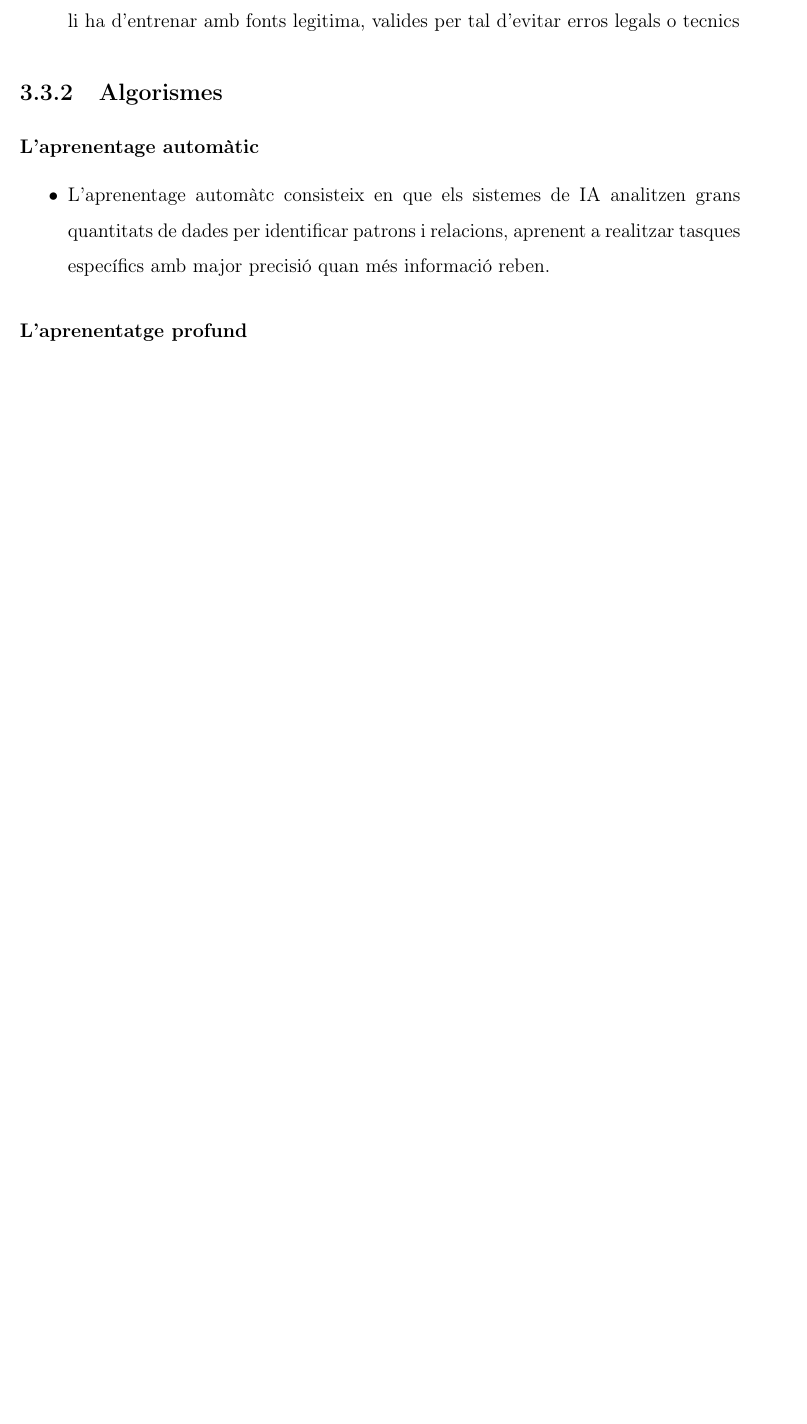
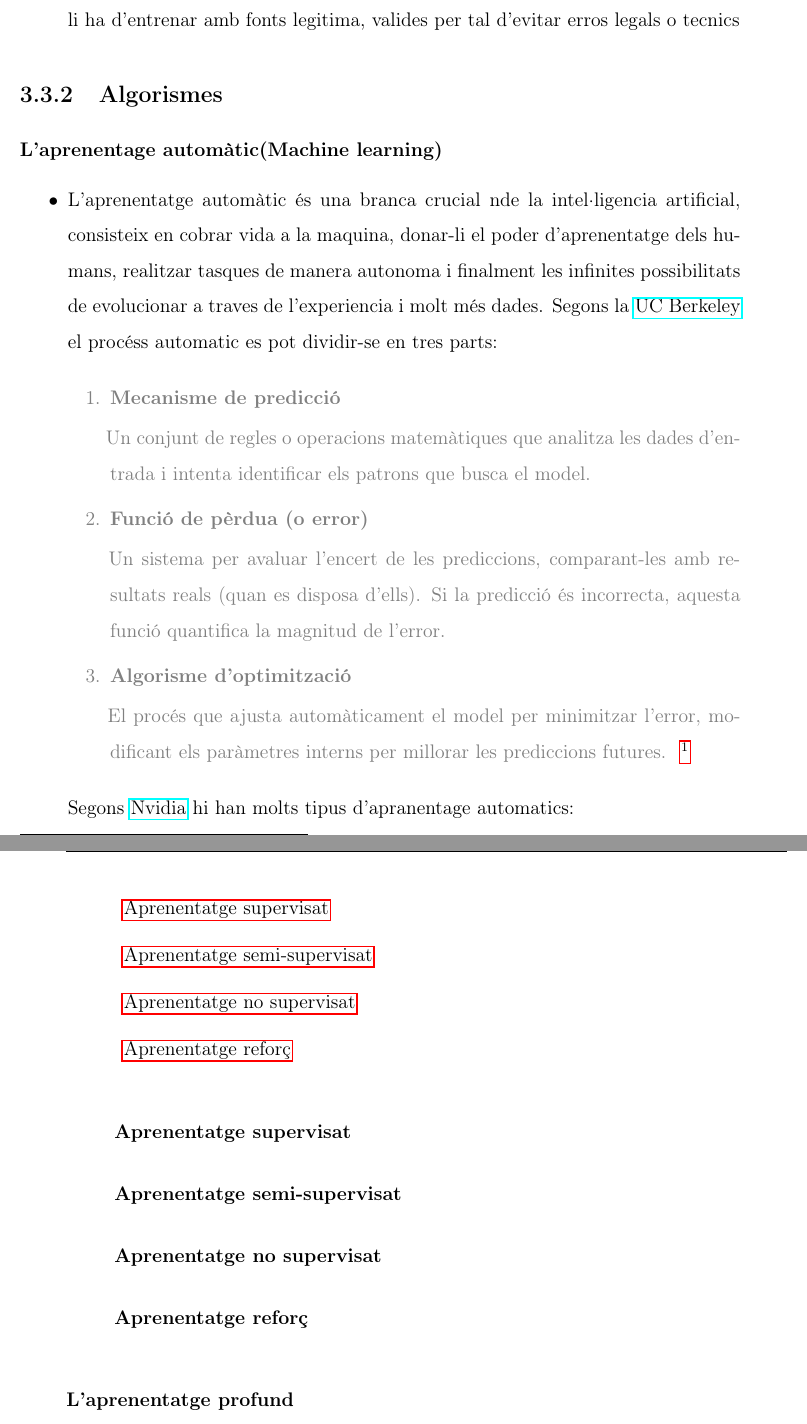
Before and after one commit to Rui564/TR-RJ-2025, a LaTeX book (memoria_RJ/memoriaRJ.tex, which reads memoria_RJ/capitols/recercaPrevia/recercaPrevia.tex): part of page 12 of 57 before the commit and two parts of pages 12 and 13 of 57 after it, the two joined at a grey line, cut so that both start at the same text, the shorter picture padded with empty space. Compiled offline with pdfLaTeX.

Commit message:
He continuat amb l'apartat aprenentatge automàtic i ho continuare demà

```diff
--- a/memoria_RJ/capitols/recercaPrevia/recercaPrevia.tex
+++ b/memoria_RJ/capitols/recercaPrevia/recercaPrevia.tex
@@ -50,9 +50,29 @@ Les dades son fonamentals per la IA ja que es la base de l'aprennetatge del mode
 
 \subsection{Algorismes}\label{subsec:Algorismes}
 
-\subsubsection{L'aprenentage automàtic}
+\subsubsection{L'aprenentage automàtic(Machine learning)}
 \begin{itemize}
- \item L'aprenentage automàtc consisteix en que els sistemes de IA analitzen grans quantitats de dades per identificar patrons i relacions, aprenent a realitzar tasques específics amb major precisió quan més informació reben.
+ \item L'aprenentatge automàtic és una branca crucial nde la intel·ligencia artificial, consisteix en cobrar vida a la maquina, donar-li el poder d'aprenentatge dels humans, realitzar tasques de manera autonoma i finalment les infinites possibilitats de evolucionar a traves de l'experiencia i molt més dades. Segons la \href{https://ischoolonline.berkeley.edu/blog/what-is-machine-learning/}{UC Berkeley} el procéss automatic es pot dividir-se en tres parts:
+  \begin{enumerate}
+  {\color{gray}
+   \item \textbf{Mecanisme de predicció}
+    \subitem\hspace*{-1\leftmargin} Un conjunt de regles o operacions matemàtiques que analitza les dades d'entrada i intenta identificar els patrons que busca el model.
+   \item \textbf{Funció de pèrdua (o error)}
+   \subitem\hspace*{-1\leftmargin} Un sistema per avaluar l'encert de les prediccions, comparant-les amb resultats reals (quan es disposa d'ells). Si la predicció és incorrecta, aquesta funció quantifica la magnitud de l'error.
+   \item \textbf{Algorisme d'optimització}
+   \subitem\hspace*{-1\leftmargin} El procés que ajusta automàticament el model per minimitzar l'error, modificant els paràmetres interns per millorar les prediccions futures.} \ \footnote{Llengua original: Anglessa; Traduit per el chat bot Deepseek}
+  \end{enumerate}
+  Segons \href{https://blogs.nvidia.com/blog/supervised-unsupervised-learning/}{Nvidia} hi han molts tipus d'apranentage automatics:
+  \begin{description}
+   \item \nameref{subsubsec:Aprenentatge supervisat}
+   \item \nameref{subsubsec:Aprenentatge semi-supervisat}
+   \item \nameref{subsubsec:Aprenentatge no supervisat}
+   \item \nameref{subsubsec:Aprenentatge reforç}
+  \end{description}
+\subsubsection{Aprenentatge supervisat}\label{subsubsec:Aprenentatge supervisat}
+\subsubsection{Aprenentatge semi-supervisat}\label{subsubsec:Aprenentatge semi-supervisat}
+\subsubsection{Aprenentatge no supervisat}\label{subsubsec:Aprenentatge no supervisat}
+\subsubsection{Aprenentatge reforç}\label{subsubsec:Aprenentatge reforç}
 \end{itemize}
 \subsubsection{L'aprenentatge profund}
 \begin{itemize}
```
Also changed, not shown: memoria_RJ/capitols/recercaPrevia/recercaPrevia.tex (2 more changed lines).
